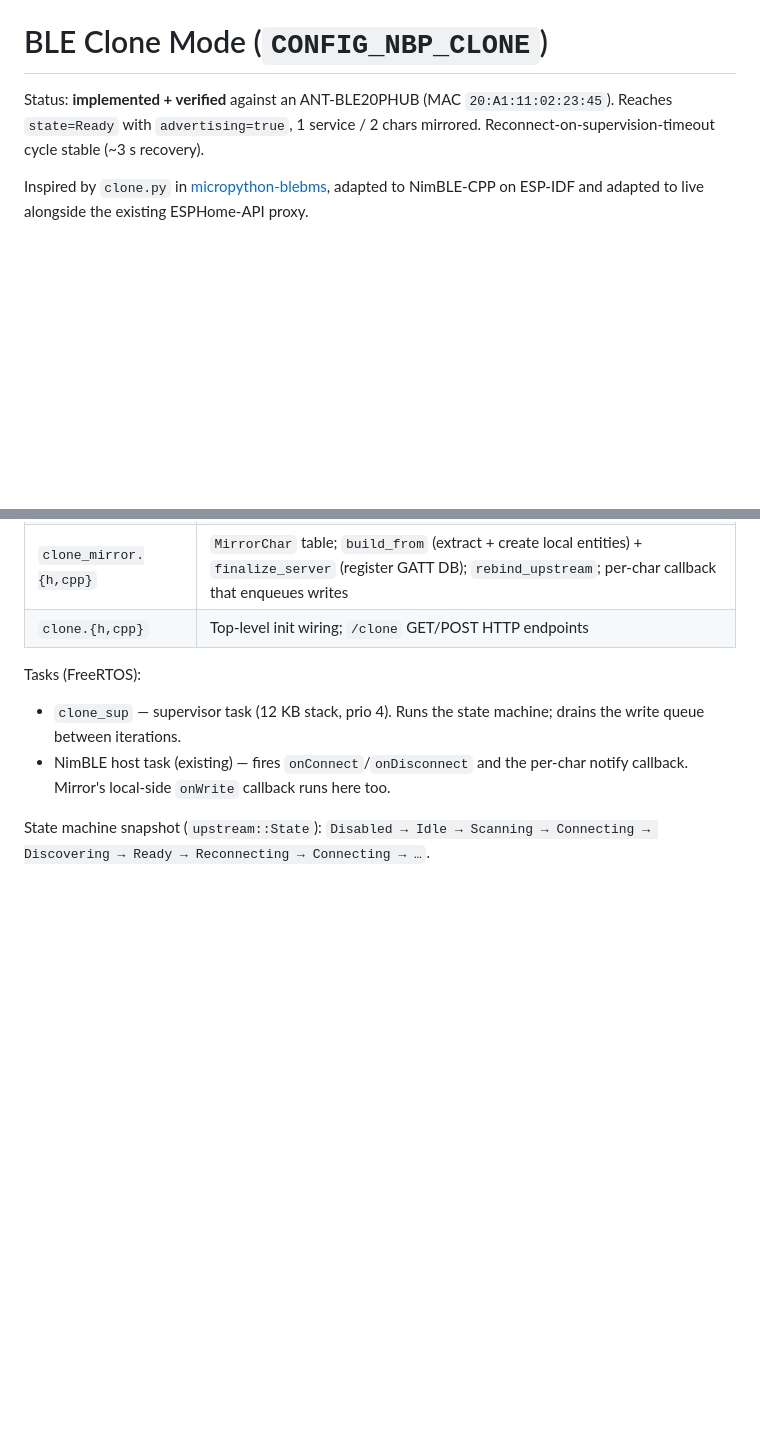
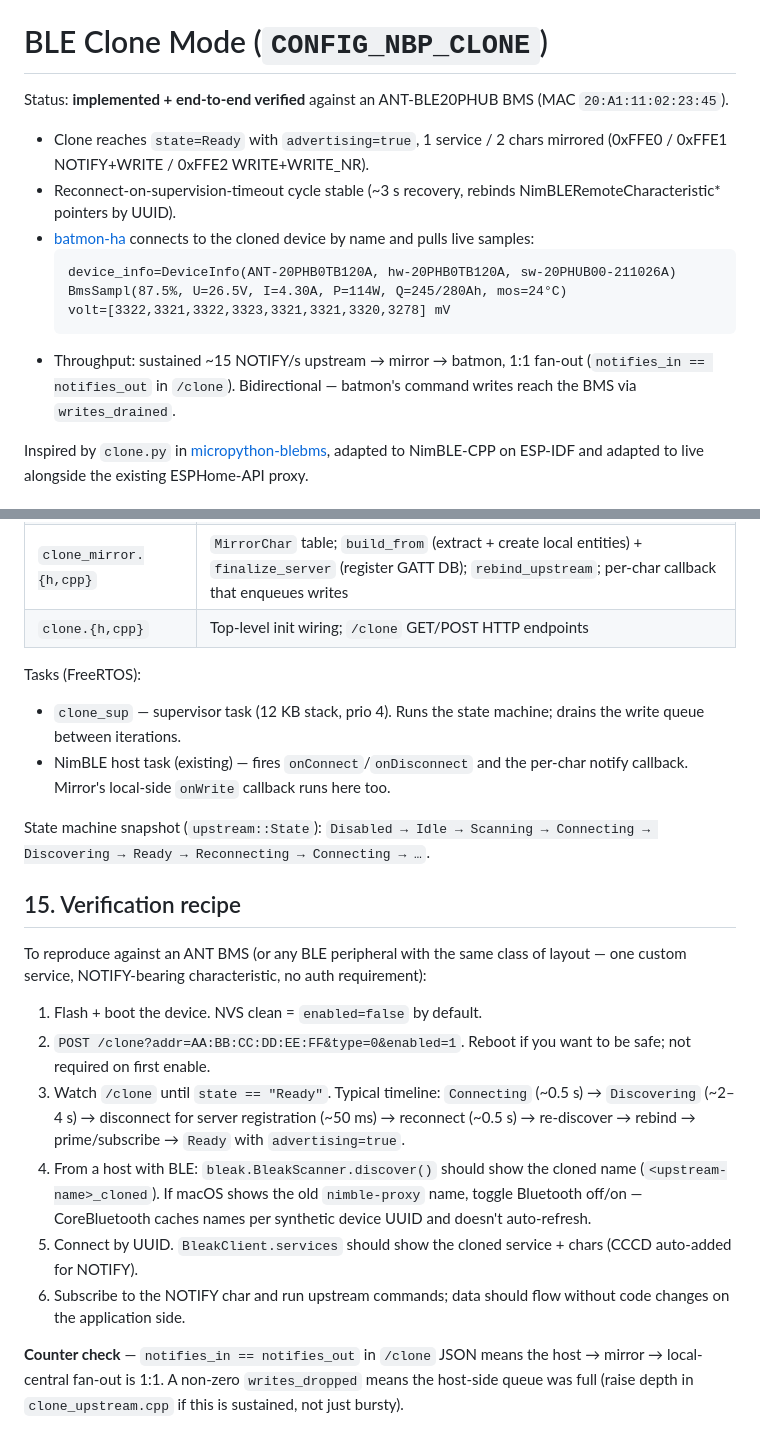
Before and after one commit to fl4p/nimble-ble-proxy-esphome, a Markdown page: docs/clone.md, 2 parts joined by grey strips. Drawn GitHub-style; blank space fills up the shorter version.

Commit message:
docs/clone: record batmon-ha end-to-end verification
The clone is functionally complete: batmon-ha connects to the cloned
ANT-BLE20PHUB by name, fetches DeviceInfo, and streams live samples
through the proxy. Sustained ~15 NOTIFY/s with 1:1 fan-out
(notifies_in == notifies_out).

Adds §15 Verification recipe — step-by-step reproducer with bleak
plus a counter-sanity check, and updates the status header with the
live BmsSampl evidence.

````diff
--- a/docs/clone.md
+++ b/docs/clone.md
@@ -1,9 +1,22 @@
 # BLE Clone Mode (`CONFIG_NBP_CLONE`)
 
-Status: **implemented + verified** against an ANT-BLE20PHUB (MAC
-`20:A1:11:02:23:45`). Reaches `state=Ready` with `advertising=true`,
-1 service / 2 chars mirrored. Reconnect-on-supervision-timeout cycle
-stable (~3 s recovery).
+Status: **implemented + end-to-end verified** against an
+ANT-BLE20PHUB BMS (MAC `20:A1:11:02:23:45`).
+
+- Clone reaches `state=Ready` with `advertising=true`, 1 service /
+  2 chars mirrored (0xFFE0 / 0xFFE1 NOTIFY+WRITE / 0xFFE2 WRITE+WRITE_NR).
+- Reconnect-on-supervision-timeout cycle stable (~3 s recovery, rebinds
+  NimBLERemoteCharacteristic\* pointers by UUID).
+- [batmon-ha](https://github.com/fl4p/batmon-ha) connects to the cloned
+  device by name and pulls live samples:
+  ```
+  device_info=DeviceInfo(ANT-20PHB0TB120A, hw-20PHB0TB120A, sw-20PHUB00-211026A)
+  BmsSampl(87.5%, U=26.5V, I=4.30A, P=114W, Q=245/280Ah, mos=24°C)
+  volt=[3322,3321,3322,3323,3321,3321,3320,3278] mV
+  ```
+- Throughput: sustained ~15 NOTIFY/s upstream → mirror → batmon, 1:1
+  fan-out (`notifies_in == notifies_out` in `/clone`). Bidirectional —
+  batmon's command writes reach the BMS via `writes_drained`.
 
 Inspired by `clone.py` in [micropython-blebms](https://github.com/PvMz/micropython-blebms),
 adapted to NimBLE-CPP on ESP-IDF and adapted to live alongside the
@@ -554,3 +567,30 @@ Tasks (FreeRTOS):
 
 State machine snapshot (`upstream::State`): `Disabled → Idle → Scanning
 → Connecting → Discovering → Ready → Reconnecting → Connecting → …`.
+
+## 15. Verification recipe
+
+To reproduce against an ANT BMS (or any BLE peripheral with the same
+class of layout — one custom service, NOTIFY-bearing characteristic,
+no auth requirement):
+
+1. Flash + boot the device. NVS clean = `enabled=false` by default.
+2. `POST /clone?addr=AA:BB:CC:DD:EE:FF&type=0&enabled=1`. Reboot if
+   you want to be safe; not required on first enable.
+3. Watch `/clone` until `state == "Ready"`. Typical timeline:
+   `Connecting` (~0.5 s) → `Discovering` (~2–4 s) → disconnect for
+   server registration (~50 ms) → reconnect (~0.5 s) → re-discover →
+   rebind → prime/subscribe → `Ready` with `advertising=true`.
+4. From a host with BLE: `bleak.BleakScanner.discover()` should show
+   the cloned name (`<upstream-name>_cloned`). If macOS shows the old
+   `nimble-proxy` name, toggle Bluetooth off/on — CoreBluetooth caches
+   names per synthetic device UUID and doesn't auto-refresh.
+5. Connect by UUID. `BleakClient.services` should show the cloned
+   service + chars (CCCD auto-added for NOTIFY).
+6. Subscribe to the NOTIFY char and run upstream commands; data should
+   flow without code changes on the application side.
+
+**Counter check** — `notifies_in == notifies_out` in `/clone` JSON
+means the host → mirror → local-central fan-out is 1:1. A non-zero
+`writes_dropped` means the host-side queue was full (raise depth in
+`clone_upstream.cpp` if this is sustained, not just bursty).
````
